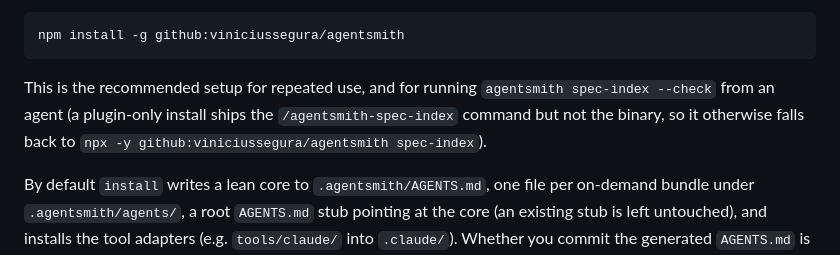
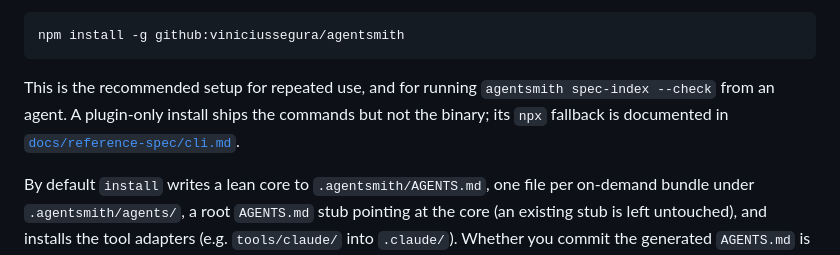
Before and after one commit to viniciussegura/agentsmith, a Markdown page: README.md, the part around the change. Drawn GitHub-style.

````diff
--- a/README.md
+++ b/README.md
@@ -36,7 +36,8 @@ To put the `agentsmith` binary on `PATH` -- so the examples below run without th
 npm install -g github:viniciussegura/agentsmith
 ```
 
-This is the recommended setup for repeated use, and for running `agentsmith spec-index --check` from an agent (a plugin-only install ships the `/agentsmith-spec-index` command but not the binary, so it otherwise falls back to `npx -y github:viniciussegura/agentsmith spec-index`).
+This is the recommended setup for repeated use, and for running `agentsmith spec-index --check` from an agent.
+A plugin-only install ships the commands but not the binary; its `npx` fallback is documented in [`docs/reference-spec/cli.md`](docs/reference-spec/cli.md#spec-index).
 
 By default `install` writes a lean core to `.agentsmith/AGENTS.md`, one file per on-demand bundle under `.agentsmith/agents/`, a root `AGENTS.md` stub pointing at the core (an existing stub is left untouched), and installs the tool adapters (e.g. `tools/claude/` into `.claude/`).
 Whether you commit the generated `AGENTS.md` is your call — agentsmith only produces the file.
````
Also changed, not shown: docs/reference-spec/cli.md (+2 -1 lines), 1 other file.
